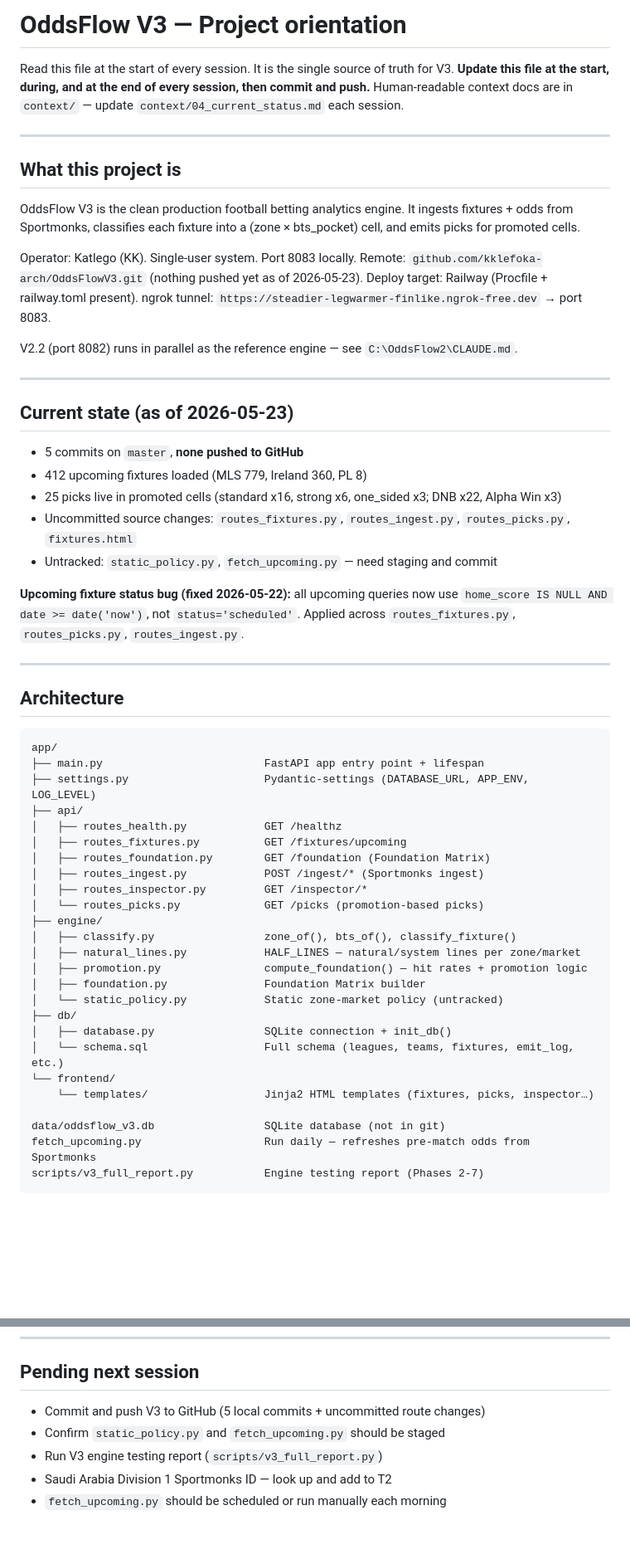
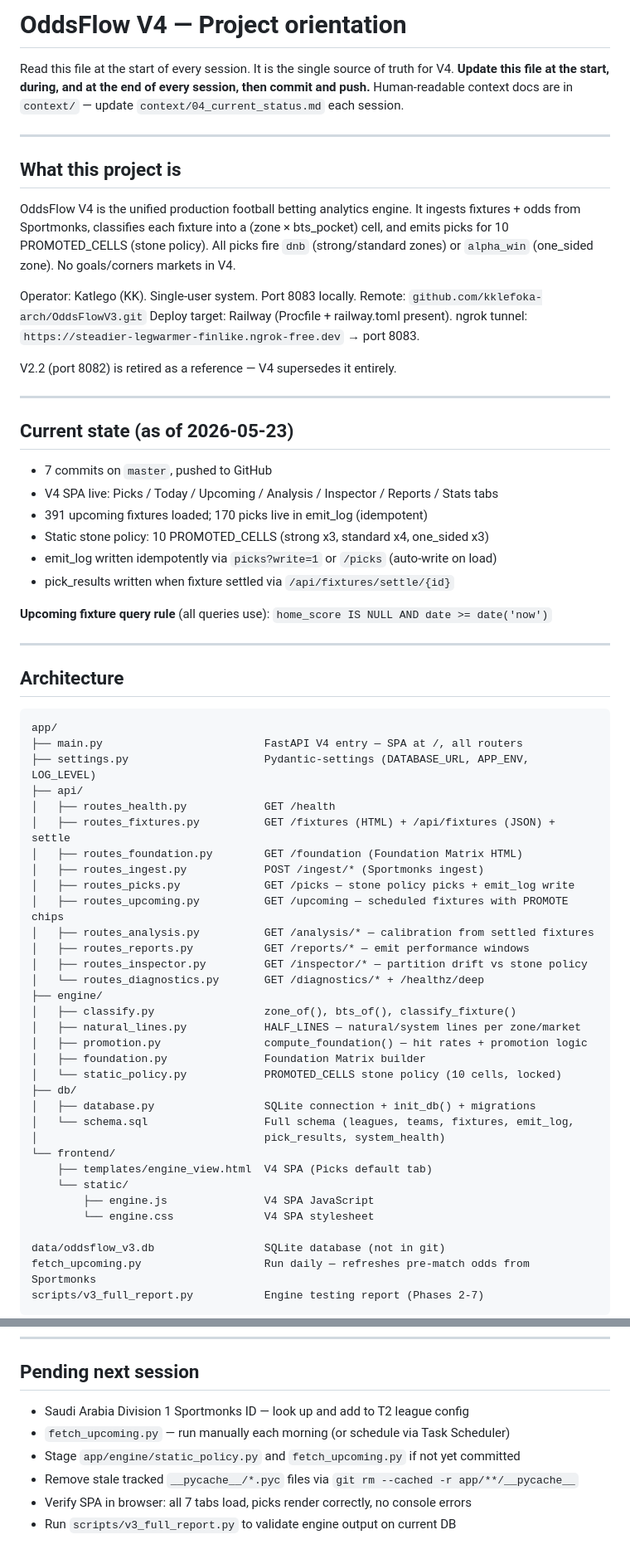
Before and after one commit to kklefoka-arch/OddsFlowV4, a Markdown page: CLAUDE.md, 2 parts joined by grey strips. Shown at 83% size. Drawn GitHub-style; blank space fills up the shorter version.

Commit message:
Update CLAUDE.md: V4 complete, architecture and status current
Co-Authored-By: Claude Sonnet 4.6 <noreply@anthropic.com>

````diff
--- a/CLAUDE.md
+++ b/CLAUDE.md
@@ -1,6 +1,6 @@
-# OddsFlow V3 — Project orientation
+# OddsFlow V4 — Project orientation
 
-Read this file at the start of every session. It is the single source of truth for V3.
+Read this file at the start of every session. It is the single source of truth for V4.
 **Update this file at the start, during, and at the end of every session, then commit and push.**
 Human-readable context docs are in `context/` — update `context/04_current_status.md` each session.
 
@@ -8,30 +8,32 @@ Human-readable context docs are in `context/` — update `context/04_current_sta
 
 ## What this project is
 
-OddsFlow V3 is the clean production football betting analytics engine.
+OddsFlow V4 is the unified production football betting analytics engine.
 It ingests fixtures + odds from Sportmonks, classifies each fixture into
-a (zone × bts_pocket) cell, and emits picks for promoted cells.
+a (zone × bts_pocket) cell, and emits picks for 10 PROMOTED_CELLS (stone policy).
+All picks fire `dnb` (strong/standard zones) or `alpha_win` (one_sided zone).
+No goals/corners markets in V4.
 
 Operator: Katlego (KK). Single-user system. Port 8083 locally.
-Remote: `github.com/kklefoka-arch/OddsFlowV3.git` (nothing pushed yet as of 2026-05-23).
+Remote: `github.com/kklefoka-arch/OddsFlowV3.git`
 Deploy target: Railway (Procfile + railway.toml present).
 ngrok tunnel: `https://steadier-legwarmer-finlike.ngrok-free.dev` → port 8083.
 
-V2.2 (port 8082) runs in parallel as the reference engine — see `C:\OddsFlow2\CLAUDE.md`.
+V2.2 (port 8082) is retired as a reference — V4 supersedes it entirely.
 
 ---
 
 ## Current state (as of 2026-05-23)
 
-- 5 commits on `master`, **none pushed to GitHub**
-- 412 upcoming fixtures loaded (MLS 779, Ireland 360, PL 8)
-- 25 picks live in promoted cells (standard x16, strong x6, one_sided x3; DNB x22, Alpha Win x3)
-- Uncommitted source changes: `routes_fixtures.py`, `routes_ingest.py`, `routes_picks.py`, `fixtures.html`
-- Untracked: `static_policy.py`, `fetch_upcoming.py` — need staging and commit
+- 7 commits on `master`, pushed to GitHub
+- V4 SPA live: Picks / Today / Upcoming / Analysis / Inspector / Reports / Stats tabs
+- 391 upcoming fixtures loaded; 170 picks live in emit_log (idempotent)
+- Static stone policy: 10 PROMOTED_CELLS (strong x3, standard x4, one_sided x3)
+- emit_log written idempotently via `picks?write=1` or `/picks` (auto-write on load)
+- pick_results written when fixture settled via `/api/fixtures/settle/{id}`
 
-**Upcoming fixture status bug (fixed 2026-05-22):** all upcoming queries now use
-`home_score IS NULL AND date >= date('now')`, not `status='scheduled'`. Applied across
-`routes_fixtures.py`, `routes_picks.py`, `routes_ingest.py`.
+**Upcoming fixture query rule** (all queries use):
+`home_score IS NULL AND date >= date('now')`
 
 ---
 
@@ -39,26 +41,34 @@ V2.2 (port 8082) runs in parallel as the reference engine — see `C:\OddsFlow2\
 
 ```
 app/
-├── main.py                         FastAPI app entry point + lifespan
+├── main.py                         FastAPI V4 entry — SPA at /, all routers
 ├── settings.py                     Pydantic-settings (DATABASE_URL, APP_ENV, LOG_LEVEL)
 ├── api/
-│   ├── routes_health.py            GET /healthz
-│   ├── routes_fixtures.py          GET /fixtures/upcoming
-│   ├── routes_foundation.py        GET /foundation (Foundation Matrix)
+│   ├── routes_health.py            GET /health
+│   ├── routes_fixtures.py          GET /fixtures (HTML) + /api/fixtures (JSON) + settle
+│   ├── routes_foundation.py        GET /foundation (Foundation Matrix HTML)
 │   ├── routes_ingest.py            POST /ingest/* (Sportmonks ingest)
-│   ├── routes_inspector.py         GET /inspector/*
-│   └── routes_picks.py             GET /picks (promotion-based picks)
+│   ├── routes_picks.py             GET /picks — stone policy picks + emit_log write
+│   ├── routes_upcoming.py          GET /upcoming — scheduled fixtures with PROMOTE chips
+│   ├── routes_analysis.py          GET /analysis/* — calibration from settled fixtures
+│   ├── routes_reports.py           GET /reports/* — emit performance windows
+│   ├── routes_inspector.py         GET /inspector/* — partition drift vs stone policy
+│   └── routes_diagnostics.py       GET /diagnostics/* + /healthz/deep
 ├── engine/
 │   ├── classify.py                 zone_of(), bts_of(), classify_fixture()
 │   ├── natural_lines.py            HALF_LINES — natural/system lines per zone/market
 │   ├── promotion.py                compute_foundation() — hit rates + promotion logic
 │   ├── foundation.py               Foundation Matrix builder
-│   └── static_policy.py            Static zone-market policy (untracked)
+│   └── static_policy.py            PROMOTED_CELLS stone policy (10 cells, locked)
 ├── db/
-│   ├── database.py                 SQLite connection + init_db()
-│   └── schema.sql                  Full schema (leagues, teams, fixtures, emit_log, etc.)
+│   ├── database.py                 SQLite connection + init_db() + migrations
+│   └── schema.sql                  Full schema (leagues, teams, fixtures, emit_log,
+│                                   pick_results, system_health)
 └── frontend/
-    └── templates/                  Jinja2 HTML templates (fixtures, picks, inspector…)
+    ├── templates/engine_view.html  V4 SPA (Picks default tab)
+    └── static/
+        ├── engine.js               V4 SPA JavaScript
+        └── engine.css              V4 SPA stylesheet
 
 data/oddsflow_v3.db                 SQLite database (not in git)
 fetch_upcoming.py                   Run daily — refreshes pre-match odds from Sportmonks
@@ -154,8 +164,9 @@ No other plugins enabled.
 
 ## Pending next session
 
-- Commit and push V3 to GitHub (5 local commits + uncommitted route changes)
-- Confirm `static_policy.py` and `fetch_upcoming.py` should be staged
-- Run V3 engine testing report (`scripts/v3_full_report.py`)
-- Saudi Arabia Division 1 Sportmonks ID — look up and add to T2
-- `fetch_upcoming.py` should be scheduled or run manually each morning
+- Saudi Arabia Division 1 Sportmonks ID — look up and add to T2 league config
+- `fetch_upcoming.py` — run manually each morning (or schedule via Task Scheduler)
+- Stage `app/engine/static_policy.py` and `fetch_upcoming.py` if not yet committed
+- Remove stale tracked `__pycache__/*.pyc` files via `git rm --cached -r app/**/__pycache__`
+- Verify SPA in browser: all 7 tabs load, picks render correctly, no console errors
+- Run `scripts/v3_full_report.py` to validate engine output on current DB
````
